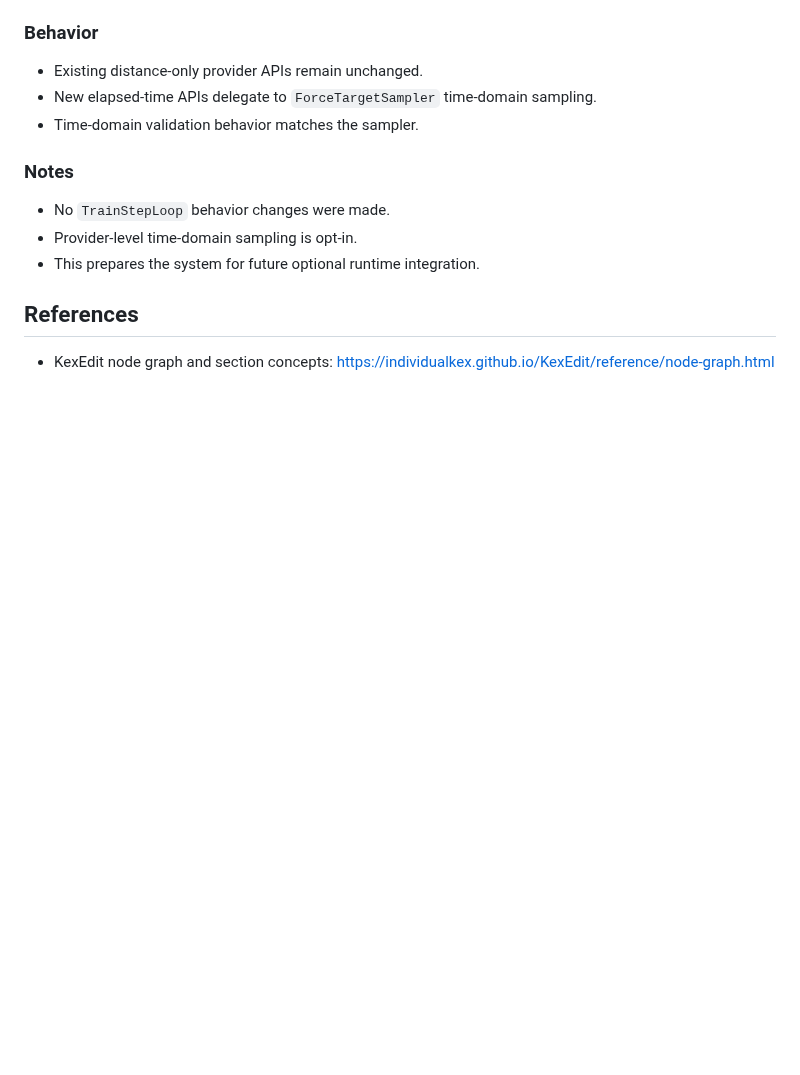
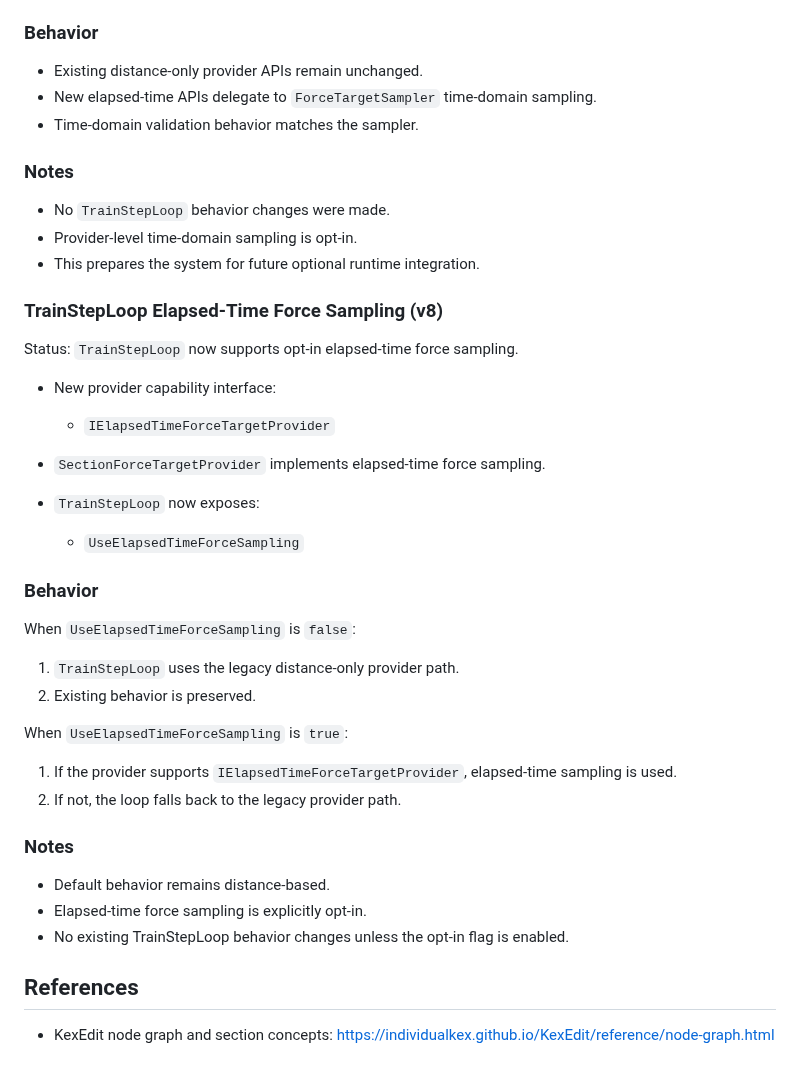
Before and after one commit to Coasterpete/QuantumCoasterWorksLib, a Markdown page: docs/section_pipeline.md, the part around the change. Rendered like a GitHub page; blank space fills up the shorter version.

Commit message:
Document TrainStepLoop elapsed-time sampling

```diff
--- a/docs/section_pipeline.md
+++ b/docs/section_pipeline.md
@@ -367,5 +367,34 @@ Status:
 - Provider-level time-domain sampling is opt-in.
 - This prepares the system for future optional runtime integration.
 
+### TrainStepLoop Elapsed-Time Force Sampling (v8)
+
+Status:
+`TrainStepLoop` now supports opt-in elapsed-time force sampling.
+
+- New provider capability interface:
+  - `IElapsedTimeForceTargetProvider`
+
+- `SectionForceTargetProvider` implements elapsed-time force sampling.
+
+- `TrainStepLoop` now exposes:
+  - `UseElapsedTimeForceSampling`
+
+### Behavior
+
+When `UseElapsedTimeForceSampling` is `false`:
+1. `TrainStepLoop` uses the legacy distance-only provider path.
+2. Existing behavior is preserved.
+
+When `UseElapsedTimeForceSampling` is `true`:
+1. If the provider supports `IElapsedTimeForceTargetProvider`, elapsed-time sampling is used.
+2. If not, the loop falls back to the legacy provider path.
+
+### Notes
+
+- Default behavior remains distance-based.
+- Elapsed-time force sampling is explicitly opt-in.
+- No existing TrainStepLoop behavior changes unless the opt-in flag is enabled.
+
 ## References
 - KexEdit node graph and section concepts: <https://individualkex.github.io/KexEdit/reference/node-graph.html>
```
